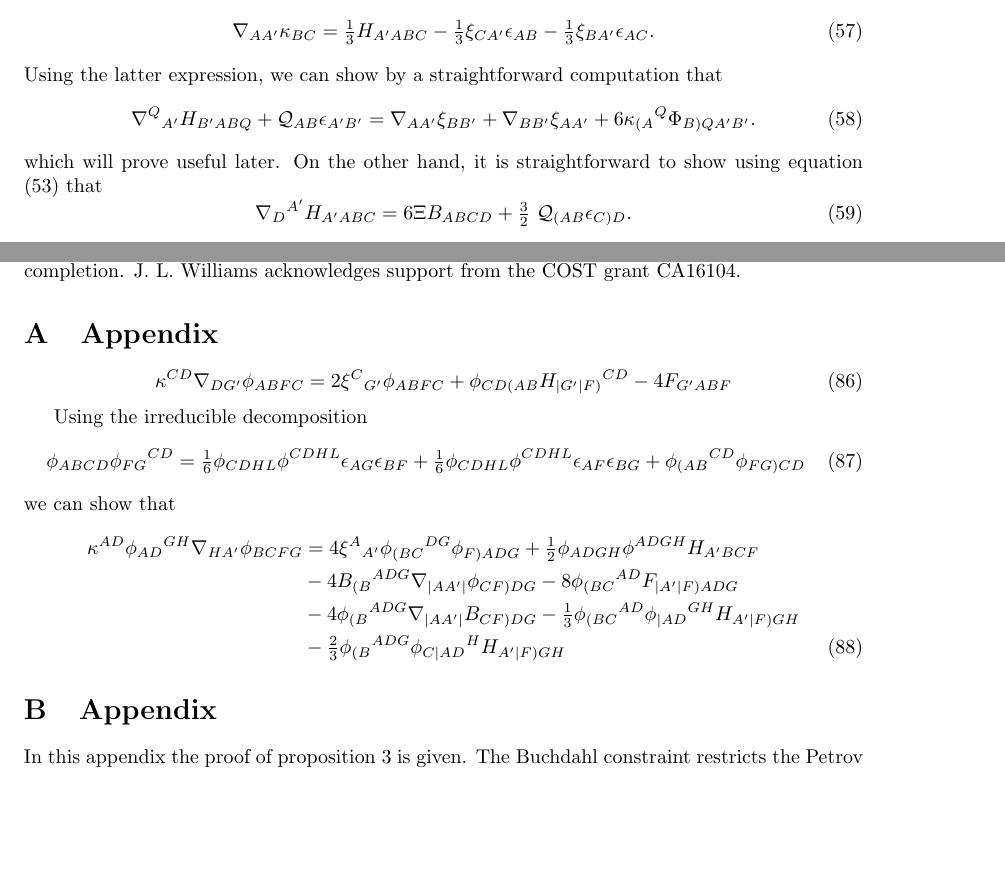
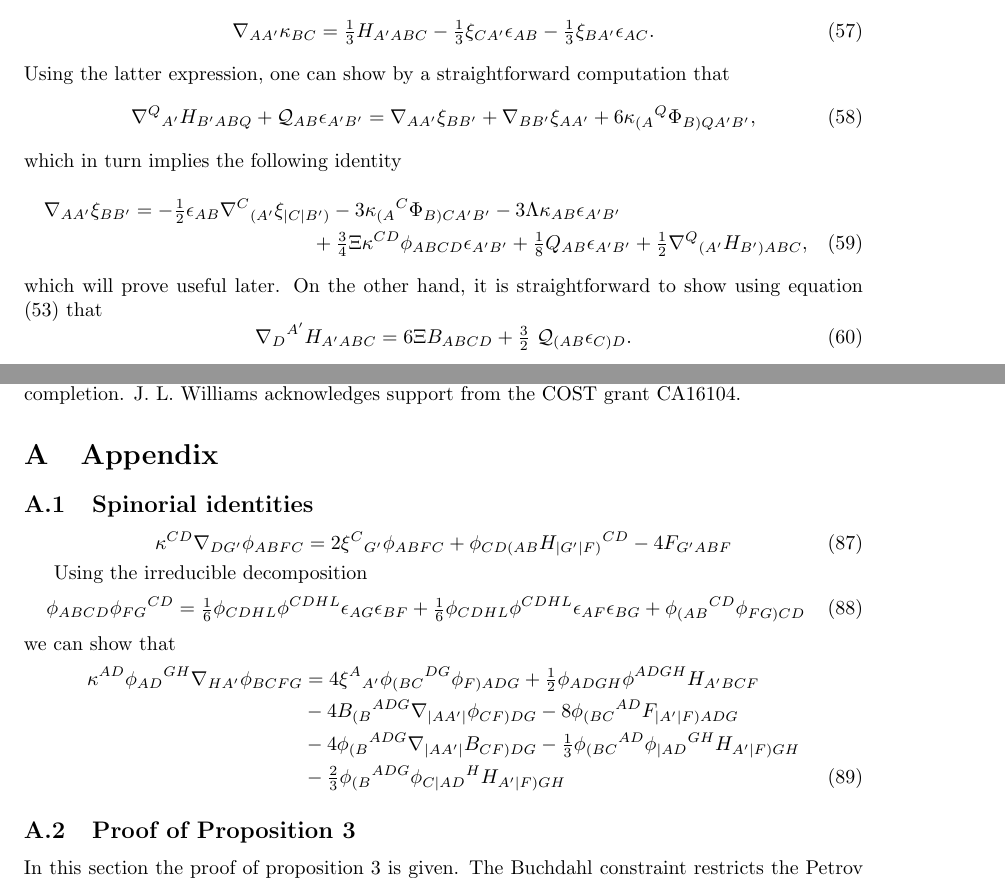
Before and after one commit to JarrodLW/CSKID_project_writeup, a LaTeX paper (CSKIDs.tex): two parts of pages 14 and 22 of 26, joined at a grey line, cut so that both start at the same text, the shorter picture padded with empty space. Compiled offline with pdfLaTeX.

Commit message:
adding in missing decomp of xi equation

```diff
--- a/CSKIDs.tex
+++ b/CSKIDs.tex
@@ -1602,11 +1602,19 @@ following decomposition
 \xi_{CA'} \epsilon_{AB} - \tfrac{1}{3} \xi_{BA'}
 \epsilon_{AC}.\label{Eq:DecompGradKS}
 \end{equation}
-Using the latter expression, we can show by a straightforward
+Using the latter expression, one can show by a straightforward
 computation that
 \begin{equation}\label{eq:non-KillingVectorExplained}
-  \nabla^Q{}_{A'}H_{B'ABQ} +  \mathcal{Q}_{AB} \epsilon_{A'B'} = \nabla_{AA'}\xi_{BB'} + \nabla_{BB'}\xi_{AA'} + 6 \kappa_{(A}{}^{Q} \Phi_{B)QA'B'} .
-\end{equation}
+  \nabla^Q{}_{A'}H_{B'ABQ} +  \mathcal{Q}_{AB} \epsilon_{A'B'} = \nabla_{AA'}\xi_{BB'} + \nabla_{BB'}\xi_{AA'} + 6 \kappa_{(A}{}^{Q} \Phi_{B)QA'B'},
+\end{equation}
+which in turn implies the following identity
+\begin{multline}
+\nabla_{AA'}\xi_{BB'} = - \tfrac{1}{2} \epsilon_{AB}
+\nabla^{C}{}_{(A'}\xi_{|C|B')}- 3 \kappa_{(A}{}^{C} \Phi_{B)CA'B'} - 3
+\Lambda \kappa_{AB} \epsilon_{A'B'} \\+ \tfrac{3}{4} \Xi \kappa^{CD}
+\phi_{ABCD} \epsilon_{A'B'} + \tfrac{1}{8} Q_{AB} \epsilon_{A'B'} +
+\tfrac{1}{2} \nabla^Q{}_{(A'}H_{B')ABC},\label{Eq:DecompGradXi}
+\end{multline}
 which will prove useful later. On the other hand, it is
 straightforward to show using equation \eqref{Eq:BuchdahlAsCurlOfH} that
 \begin{equation}
@@ -2414,6 +2422,8 @@ during its completion. J. L. Williams acknowledges support from the COST grant C
 
 \section{Appendix}\label{Appendix_A}
 
+\subsection{Spinorial identities}
+
 \begin{equation}
  \kappa^{CD} \nabla_{DG'}\phi_{ABFC} = 2 \xi^{C}{}_{G'} \phi_{ABFC} +
  \phi_{CD(AB} H_{\vert G'\vert F)}{}^{CD} - 4
@@ -2440,10 +2450,14 @@ we can show that
     \phi_{(B}{}^{ADG}\phi_{C|AD}{}^{H}H_{A'|F)GH} \label{Eq:MiscIdentity3}
 \end{align}
 
-
-\section{Appendix}\label{Appendix_B}
-
-In this appendix the proof of proposition
+%\subsection{Spin dyad calculations}
+
+
+
+\subsection{Proof of Proposition \ref{prop_remove_redundant_conditions}}
+\label{Sec:ProofOfProp3}
+
+In this section the proof of proposition
 \ref{prop_remove_redundant_conditions} is given.
 The Buchdahl constraint restricts the Petrov type of
 $\bm\phi$ to be type $D$, $N$ or $O$.
```
Also changed, not shown: CSKIDs.tex (29 more changed lines).
